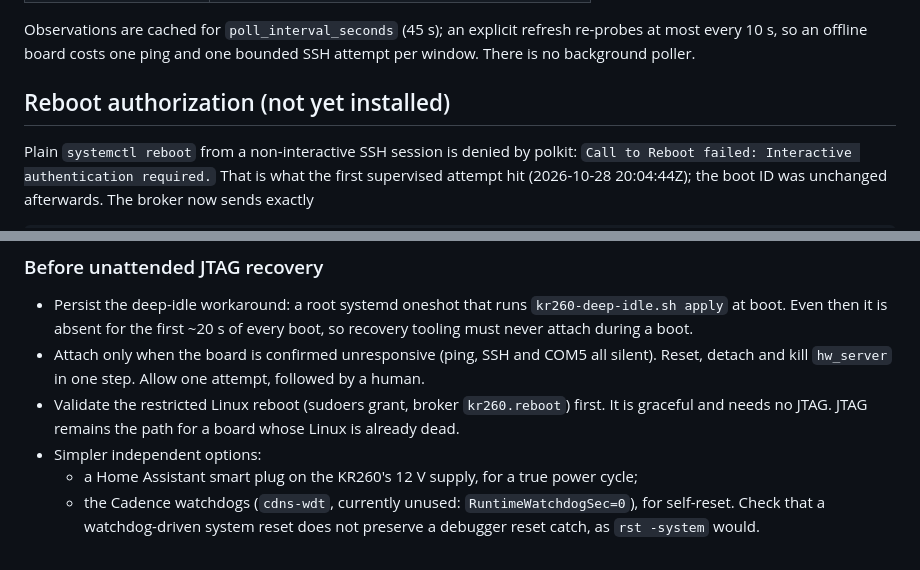
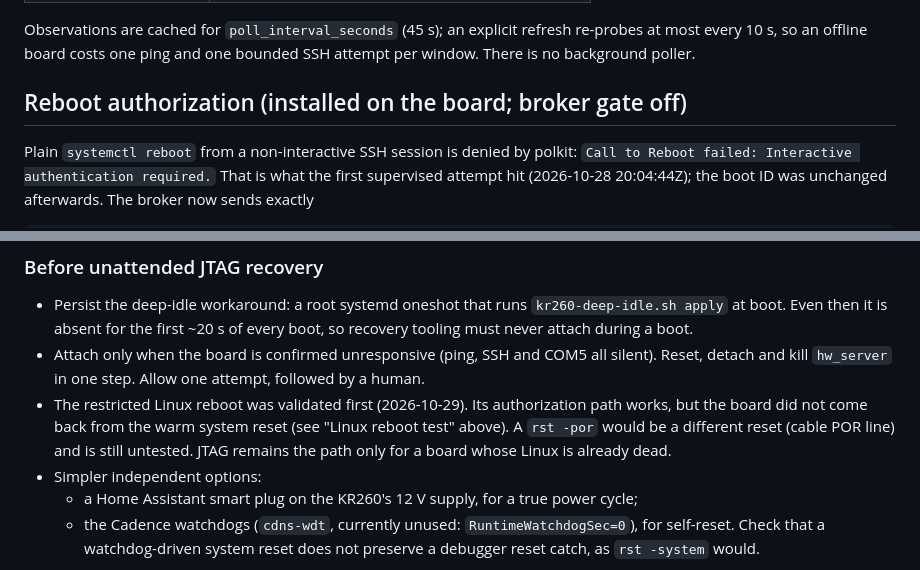
Before and after one commit to DanielM718/ESP32-home-sensor-hub, a Markdown page: butters/KR260_MANAGEMENT.md, 2 parts joined by grey strips. GitHub-like rendering.

```diff
--- a/butters/KR260_MANAGEMENT.md
+++ b/butters/KR260_MANAGEMENT.md
@@ -29,7 +29,7 @@ Observations are cached for `poll_interval_seconds` (45 s); an explicit
 refresh re-probes at most every 10 s, so an offline board costs one ping and
 one bounded SSH attempt per window. There is no background poller.
 
-## Reboot authorization (not yet installed)
+## Reboot authorization (installed on the board; broker gate off)
 
 Plain `systemctl reboot` from a non-interactive SSH session is denied by
 polkit: `Call to Reboot failed: Interactive authentication required.` That is
@@ -262,9 +337,11 @@ After a successful boot, the owner re-runs
 - Attach only when the board is confirmed unresponsive (ping, SSH and COM5
   all silent). Reset, detach and kill `hw_server` in one step. Allow one
   attempt, followed by a human.
-- Validate the restricted Linux reboot (sudoers grant, broker `kr260.reboot`)
-  first. It is graceful and needs no JTAG. JTAG remains the path for a board
-  whose Linux is already dead.
+- The restricted Linux reboot was validated first (2026-10-29). Its
+  authorization path works, but the board did not come back from the warm
+  system reset (see "Linux reboot test" above). A `rst -por` would be a
+  different reset (cable POR line) and is still untested. JTAG remains the
+  path only for a board whose Linux is already dead.
 - Simpler independent options:
   - a Home Assistant smart plug on the KR260's 12 V supply, for a true power
     cycle;
```
Also changed, not shown: other parts of butters/KR260_MANAGEMENT.md (+76 -1 lines).
